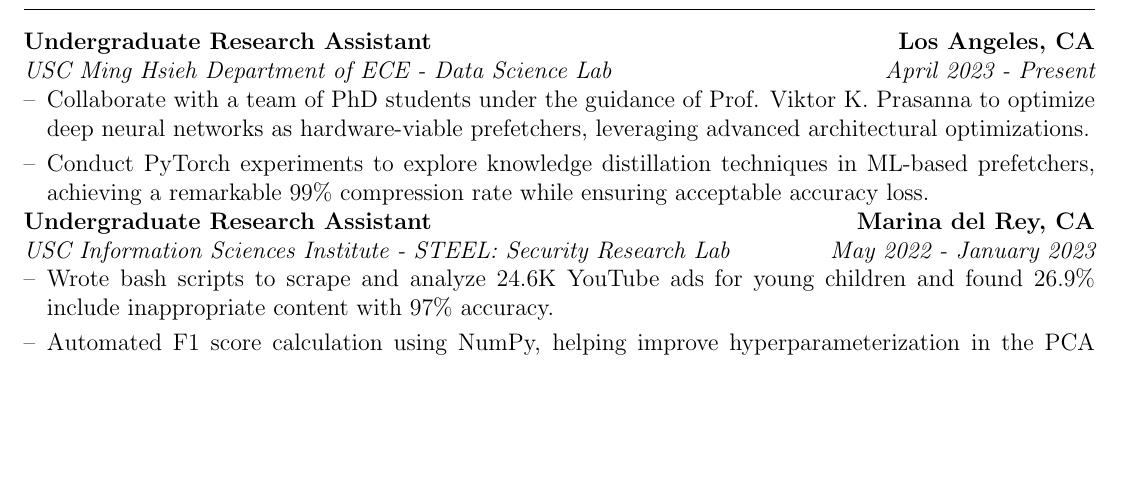
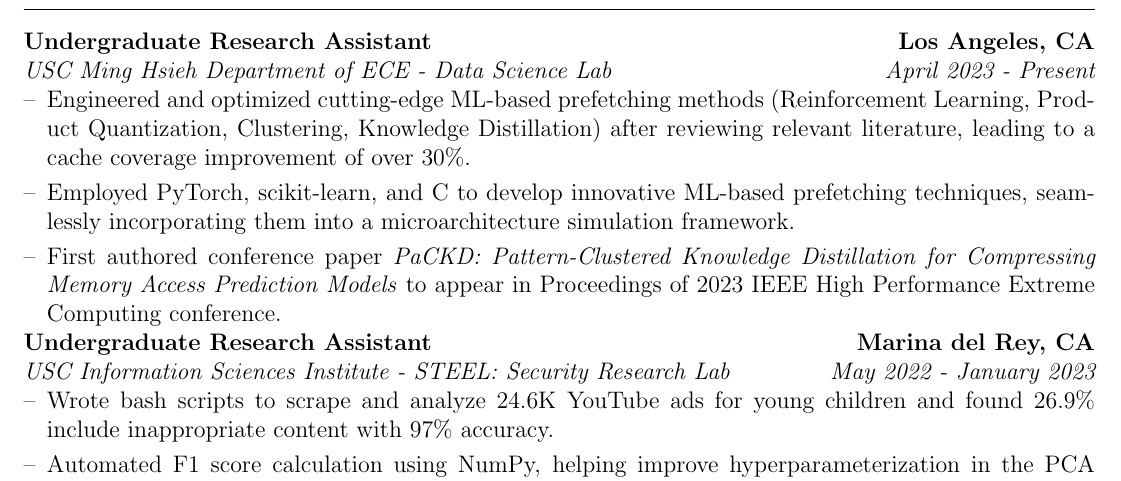
Before and after one commit to neeleshg23/autoCV, a LaTeX CV (cv.tex): part of the page before the commit and part of page 1 of 2 after it, cut so that both start at the same text, the shorter picture padded with empty space. Compiled offline with pdfLaTeX.

Commit message:
adding new sentences

```diff
--- a/cv.tex
+++ b/cv.tex
@@ -127,8 +127,9 @@
 \multicolumn{2}{@{}X@{}}{
 \begin{minipage}[t]{\linewidth}
     \begin{itemize}[nosep,after=\strut, leftmargin=1em, itemsep=3pt]
-        \item[--] Collaborate with a team of PhD students under the guidance of Prof. Viktor K. Prasanna to optimize deep neural networks as hardware-viable prefetchers, leveraging advanced architectural optimizations.
-        \item[--] Conduct PyTorch experiments to explore knowledge distillation techniques in ML-based prefetchers, achieving a remarkable 99\% compression rate while ensuring acceptable accuracy loss.
+        \item[--] Engineered and optimized cutting-edge ML-based prefetching methods (Reinforcement Learning, Product Quantization, Clustering, Knowledge Distillation) after reviewing relevant literature, leading to a cache coverage improvement of over 30\%.
+        \item[--] Employed PyTorch, scikit-learn, and C to develop innovative ML-based prefetching techniques, seamlessly incorporating them into a microarchitecture simulation framework.
+        \item[--] First authored conference paper \textit{PaCKD: Pattern-Clustered Knowledge Distillation for Compressing Memory Access Prediction Models} to appear in Proceedings of 2023 IEEE High Performance Extreme Computing conference.
     \end{itemize}
 \end{minipage}
 }
```
